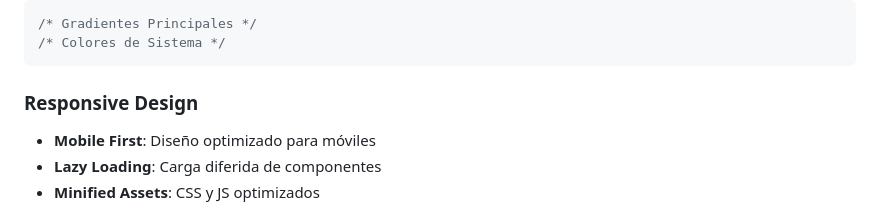
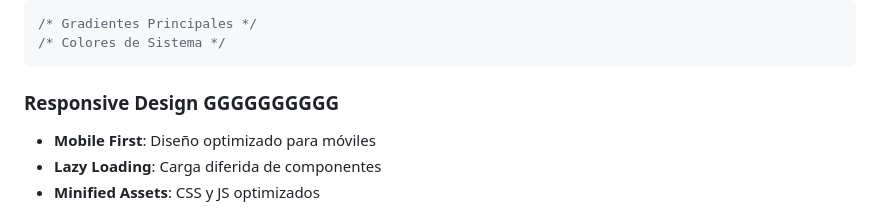
Before and after one commit to copetinanton-cyber/inventixor, a Markdown page: DOCUMENTACION_COMPLETA_INVENTIXOR.md, the part around the change. Drawn GitHub-style.

Commit message:
FOCUMETO
PPRUEBA

````diff
--- a/DOCUMENTACION_COMPLETA_INVENTIXOR.md
+++ b/DOCUMENTACION_COMPLETA_INVENTIXOR.md
@@ -303,7 +303,7 @@ WHERE id_repor=?
 /* Gradientes Principales */
 /* Colores de Sistema */
 ```
-### **Responsive Design**
+### **Responsive Design** GGGGGGGGGG
 - **Mobile First**: Diseño optimizado para móviles
 - **Lazy Loading**: Carga diferida de componentes
 - **Minified Assets**: CSS y JS optimizados
````
